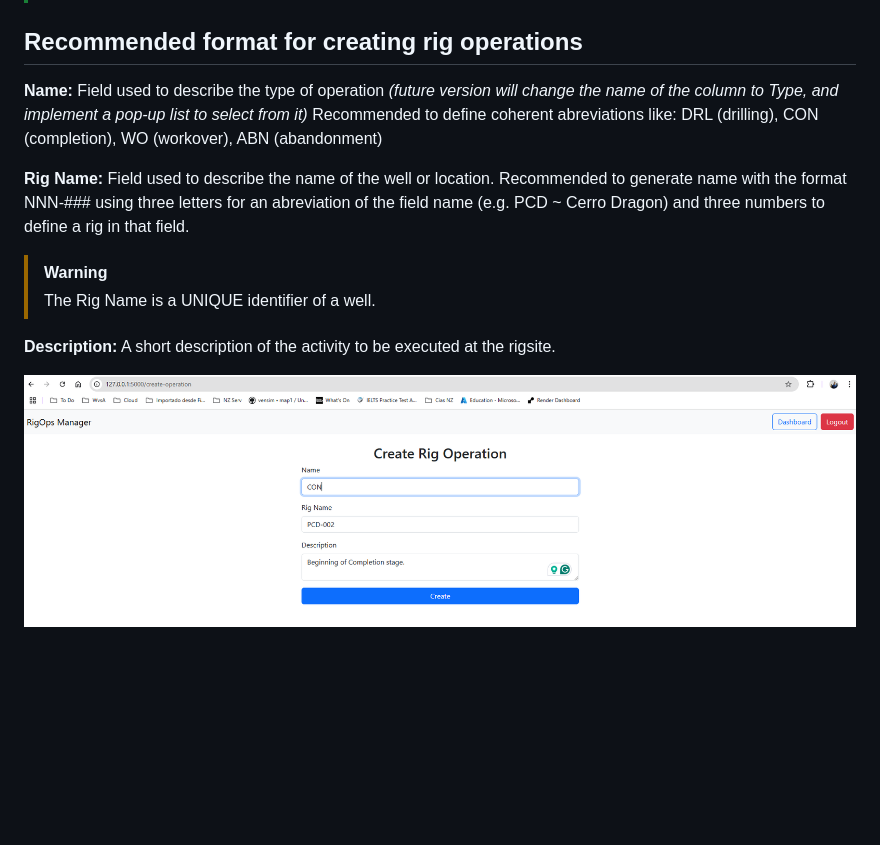
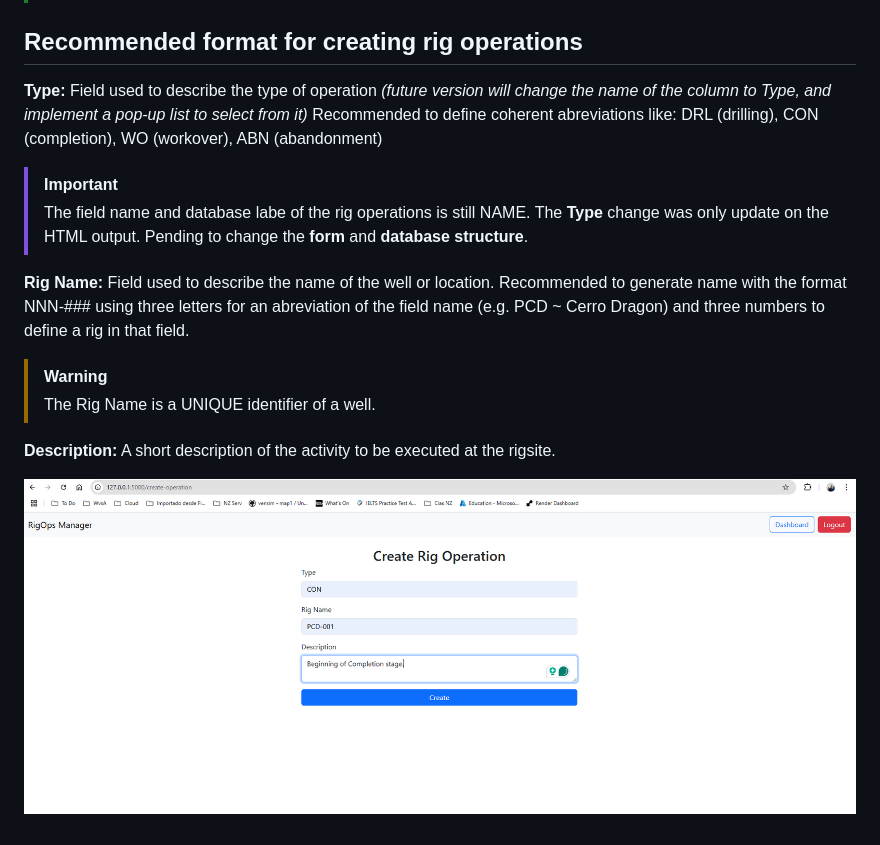
Before and after one commit to javieroelizondo/rom-cs50, a Markdown page: README.md, the part around the change. Drawn GitHub-style; pictures changed too: static/Screenshot.png; blank space fills up the shorter version.

Commit message:
v2.3: Changed the HTML rig operation Name --> Type, from templates dreate, edit, and dashboard. Updated the README. (pending changes in database structure and HTML/Python name variable)

```diff
--- a/README.md
+++ b/README.md
@@ -147,8 +147,11 @@ Implement a v2 of the dashboard including a dynamic Gantt chart as the main grap
 
 ## Recommended format for creating rig operations
 
-**Name:**   Field used to describe the type of operation *(future version will change the name of the column to Type, and implement a pop-up list to select from it)*
+**Type:**   Field used to describe the type of operation *(future version will change the name of the column to Type, and implement a pop-up list to select from it)*
         Recommended to define coherent abreviations like:  DRL (drilling), CON (completion), WO (workover), ABN (abandonment)
+
+> [!IMPORTANT]
+> The field name and database labe of the rig operations is still NAME. The **Type** change was only update on the HTML output. Pending to change the **form** and **database structure**.
 
 **Rig Name:** Field used to describe the name of the well or location.
         Recommended to generate name with the format NNN-### using three letters for an abreviation of the field name (e.g. PCD ~ Cerro Dragon) and three numbers to define a rig in that field.
```
Also changed, not shown: 3 other files.
